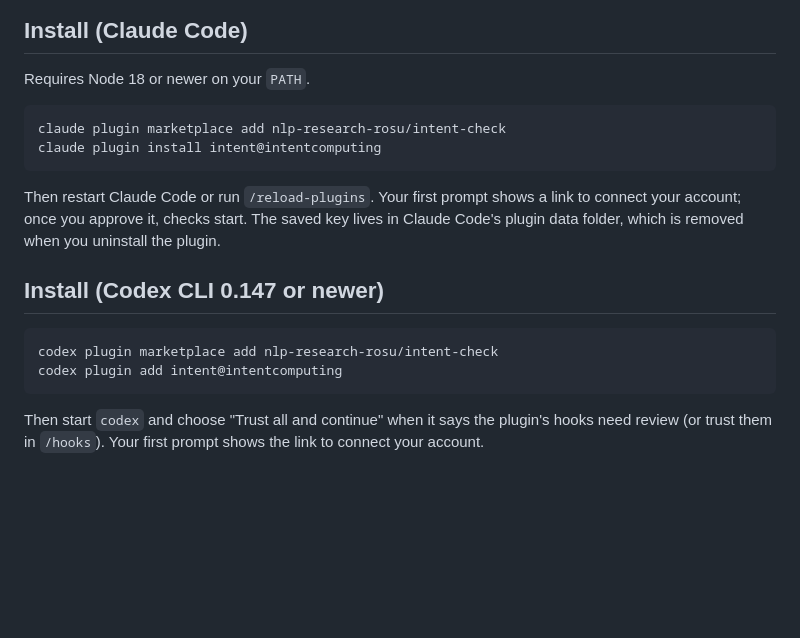
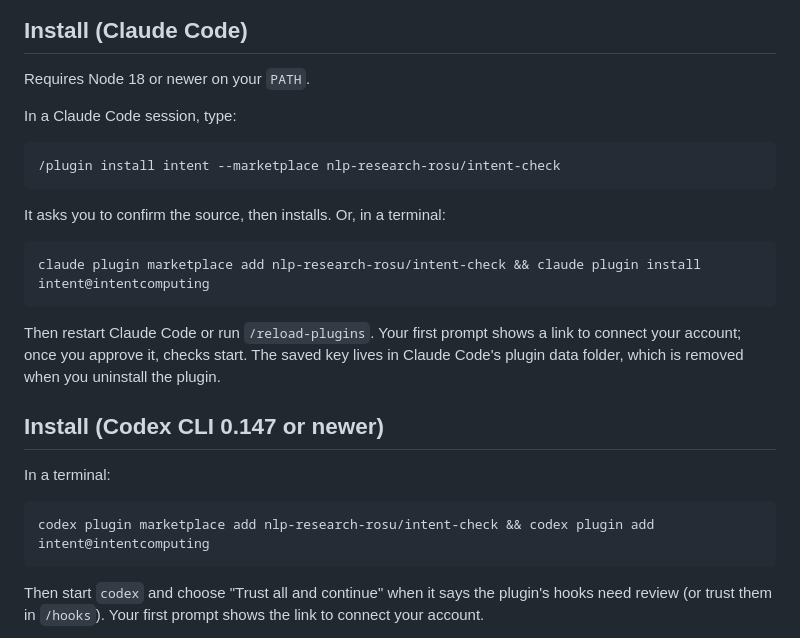
Before and after one commit to nlp-research-rosu/intent-check, a Markdown page: README.md, the part around the change. GitHub-like rendering; blank space fills up the shorter version.

Commit message:
install: commands the user runs, not an agent prompt

````diff
--- a/README.md
+++ b/README.md
@@ -23,18 +23,26 @@ Turn it off with `/intent:off` in Claude Code (back on with `/intent:on`), or se
 
 Requires Node 18 or newer on your `PATH`.
 
+In a Claude Code session, type:
+
+```
+/plugin install intent --marketplace nlp-research-rosu/intent-check
+```
+
+It asks you to confirm the source, then installs. Or, in a terminal:
+
 ```bash
-claude plugin marketplace add nlp-research-rosu/intent-check
-claude plugin install intent@intentcomputing
+claude plugin marketplace add nlp-research-rosu/intent-check && claude plugin install intent@intentcomputing
 ```
 
 Then restart Claude Code or run `/reload-plugins`. Your first prompt shows a link to connect your account; once you approve it, checks start. The saved key lives in Claude Code's plugin data folder, which is removed when you uninstall the plugin.
 
 ## Install (Codex CLI 0.147 or newer)
 
+In a terminal:
+
 ```bash
-codex plugin marketplace add nlp-research-rosu/intent-check
-codex plugin add intent@intentcomputing
+codex plugin marketplace add nlp-research-rosu/intent-check && codex plugin add intent@intentcomputing
 ```
 
 Then start `codex` and choose "Trust all and continue" when it says the plugin's hooks need review (or trust them in `/hooks`). Your first prompt shows the link to connect your account.
````
